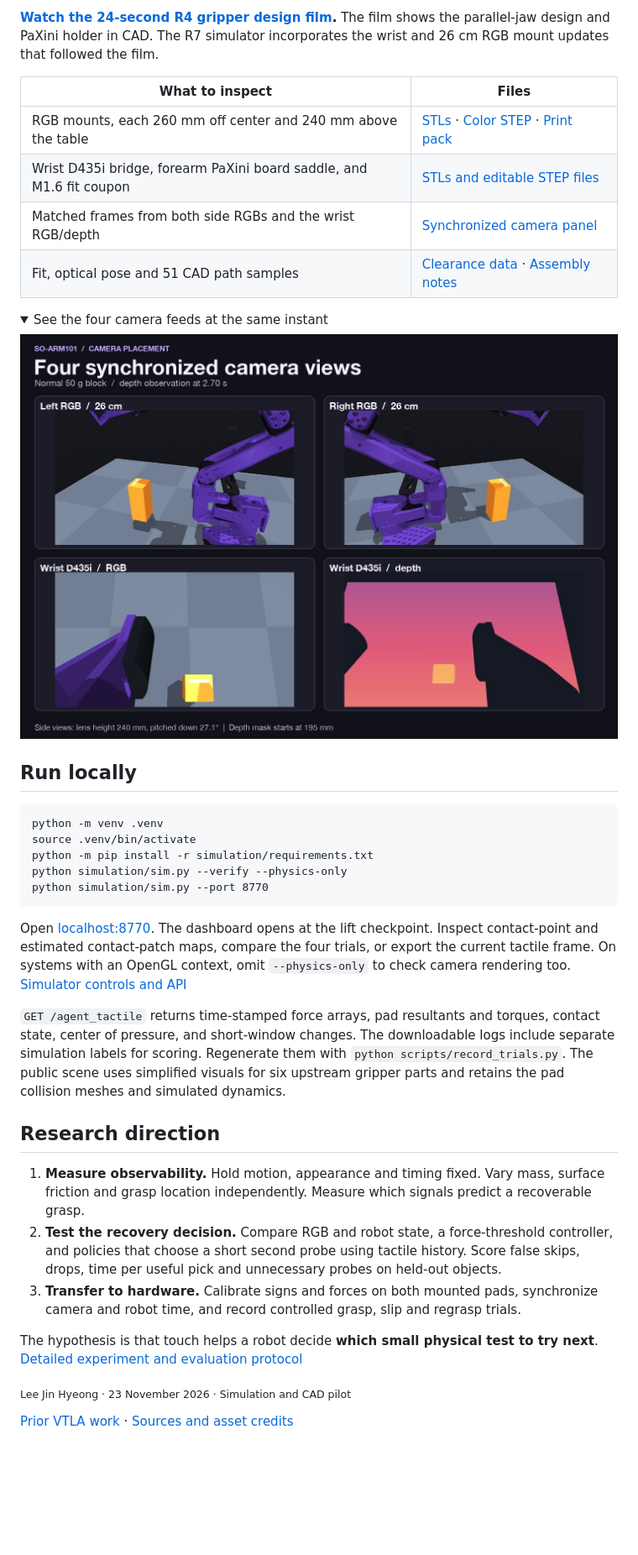
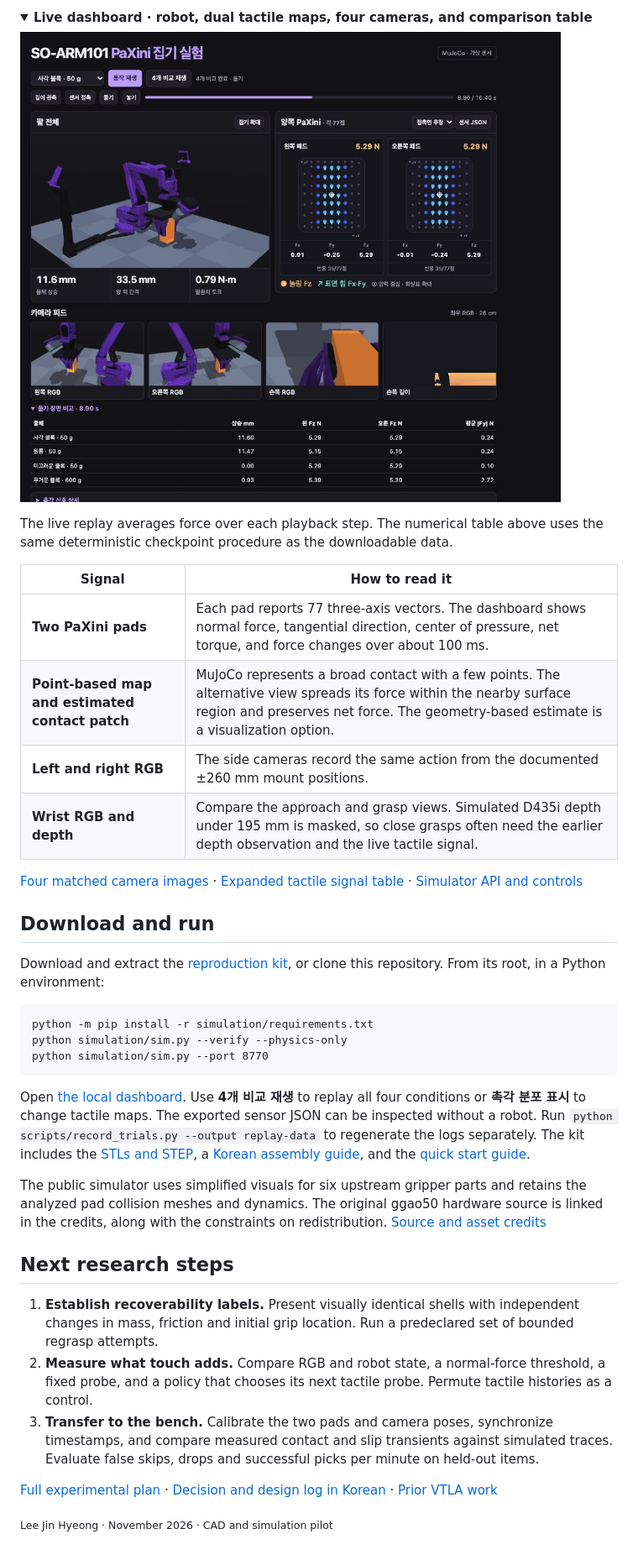
Before and after one commit to jhyeong687/regrasp-or-skip, a Markdown page: README.md, the part around one of its changes. Shown at 84% size. GitHub-like rendering; pictures changed too: media/mujoco-dashboard.jpg (added); folded sections open; blank space fills up the shorter version.

Commit message:
Show the Fusion assemblies and package a reusable pilot

```diff
--- a/README.md
+++ b/README.md
@@ -29,40 +47,40 @@ The standard and slippery blocks had nearly identical squeeze force and differen
 
-**[Watch the 24-second R4 gripper design film](https://github.com/jhyeong687/tactile-grasp-recovery/releases/download/v0.1.0/so101-gripper-r4.mp4).** The film shows the parallel-jaw design and PaXini holder in CAD. The R7 simulator incorporates the wrist and 26 cm RGB mount updates that followed the film.
+<details open>
+<summary><strong>Live dashboard · robot, dual tactile maps, four cameras, and comparison table</strong></summary>
 
-| What to inspect | Files |
-| --- | --- |
-| RGB mounts, each 260 mm off center and 240 mm above the table | [STLs](cad/rgb-26cm/STL) · [Color STEP](cad/rgb-26cm/mount-assembly.step) · [Print pack](https://github.com/jhyeong687/tactile-grasp-recovery/releases/download/v0.1.0/so101-rgb-26cm-print-pack.zip) |
-| Wrist D435i bridge, forearm PaXini board saddle, and M1.6 fit coupon | [STLs and editable STEP files](cad/wrist-and-fit) |
-| Matched frames from both side RGBs and the wrist RGB/depth | [Synchronized camera panel](media/camera-views.jpg) |
-| Fit, optical pose and 51 CAD path samples | [Clearance data](data/cad-clearance.json) · [Assembly notes](cad/README.md) |
+![Korean MuJoCo dashboard at the 8.90 s lift checkpoint](media/mujoco-dashboard.jpg)
 
-<details>
-<summary>See the four camera feeds at the same instant</summary>
-
-![Left RGB, right RGB, wrist RGB and wrist depth at 2.70 s](media/camera-views.jpg)
+The live replay averages force over each playback step. The numerical table above uses the same deterministic checkpoint procedure as the downloadable data.
 
 </details>
 
-## Run locally
+| Signal | How to read it |
+| --- | --- |
+| **Two PaXini pads** | Each pad reports 77 three-axis vectors. The dashboard shows normal force, tangential direction, center of pressure, net torque, and force changes over about 100 ms. |
+| **Point-based map and estimated contact patch** | MuJoCo represents a broad contact with a few points. The alternative view spreads its force within the nearby surface region and preserves net force. The geometry-based estimate is a visualization option. |
+| **Left and right RGB** | The side cameras record the same action from the documented ±260 mm mount positions. |
+| **Wrist RGB and depth** | Compare the approach and grasp views. Simulated D435i depth under 195 mm is masked, so close grasps often need the earlier depth observation and the live tactile signal. |
 
-    python -m venv .venv
-    source .venv/bin/activate
+[Four matched camera images](media/camera-views.jpg) · [Expanded tactile signal table](media/mujoco-signal-detail.jpg) · [Simulator API and controls](simulation/README.md)
+
+## Download and run
+
+Download and extract the [reproduction kit](https://github.com/jhyeong687/tactile-grasp-recovery/releases/download/v0.2.0/so101-tactile-recovery-kit.zip), or clone this repository. From its root, in a Python environment:
+
     python -m pip install -r simulation/requirements.txt
     python simulation/sim.py --verify --physics-only
     python simulation/sim.py --port 8770
 
-Open [localhost:8770](http://127.0.0.1:8770/). The dashboard opens at the lift checkpoint. Inspect contact-point and estimated contact-patch maps, compare the four trials, or export the current tactile frame. On systems with an OpenGL context, omit `--physics-only` to check camera rendering too. [Simulator controls and API](simulation/README.md)
+Open [the local dashboard](http://127.0.0.1:8770/). Use **4개 비교 재생** to replay all four conditions or **촉각 분포 표시** to change tactile maps. The exported sensor JSON can be inspected without a robot. Run `python scripts/record_trials.py --output replay-data` to regenerate the logs separately. The kit includes the [STLs and STEP](cad/README.md), a [Korean assembly guide](cad/rgb-26cm/assembly.ko.md), and the [quick start guide](docs/quickstart.md).
 
-`GET /agent_tactile` returns time-stamped force arrays, pad resultants and torques, contact state, center of pressure, and short-window changes. The downloadable logs include separate simulation labels for scoring. Regenerate them with `python scripts/record_trials.py`. The public scene uses simplified visuals for six upstream gripper parts and retains the pad collision meshes and simulated dynamics.
+The public simulator uses simplified visuals for six upstream gripper parts and retains the analyzed pad collision meshes and dynamics. The original ggao50 hardware source is linked in the credits, along with the constraints on redistribution. [Source and asset credits](docs/sources.md)
 
-## Research direction
+## Next research steps
 
-1. **Measure observability.** Hold motion, appearance and timing fixed. Vary mass, surface friction and grasp location independently. Measure which signals predict a recoverable grasp.
-2. **Test the recovery decision.** Compare RGB and robot state, a force-threshold controller, and policies that choose a short second probe using tactile history. Score false skips, drops, time per useful pick and unnecessary probes on held-out objects.
-3. **Transfer to hardware.** Calibrate signs and forces on both mounted pads, synchronize camera and robot time, and record controlled grasp, slip and regrasp trials.
+1. **Establish recoverability labels.** Present visually identical shells with independent changes in mass, friction and initial grip location. Run a predeclared set of bounded regrasp attempts.
+2. **Measure what touch adds.** Compare RGB and robot state, a normal-force threshold, a fixed probe, and a policy that chooses its next tactile probe. Permute tactile histories as a control.
+3. **Transfer to the bench.** Calibrate the two pads and camera poses, synchronize timestamps, and compare measured contact and slip transients against simulated traces. Evaluate false skips, drops and successful picks per minute on held-out items.
 
-The hypothesis is that touch helps a robot decide **which small physical test to try next**. [Detailed experiment and evaluation protocol](docs/experimental-plan.md)
+[Full experimental plan](docs/experimental-plan.md) · [Decision and design log in Korean](docs/research-notes.ko.md) · [Prior VTLA work](https://github.com/jhyeong687/VTLA)
 
-<sub>Lee Jin Hyeong · 23 November 2026 · Simulation and CAD pilot</sub>
-
-[Prior VTLA work](https://github.com/jhyeong687/VTLA) · [Sources and asset credits](docs/sources.md)
+<sub>Lee Jin Hyeong · November 2026 · CAD and simulation pilot</sub>
```
Also changed, not shown: other parts of README.md (+32 -14 lines), docs/quickstart.md (added, +48 -0 lines), docs/research-notes.ko.md (+5 -1 lines), docs/sources.md (+1 -1 lines), media/fusion-hardware-details.jpg (added), media/fusion-r7-system.jpg (added), media/mujoco-signal-detail.jpg (added), media/pilot-force-traces.png (added), 1 other file.
